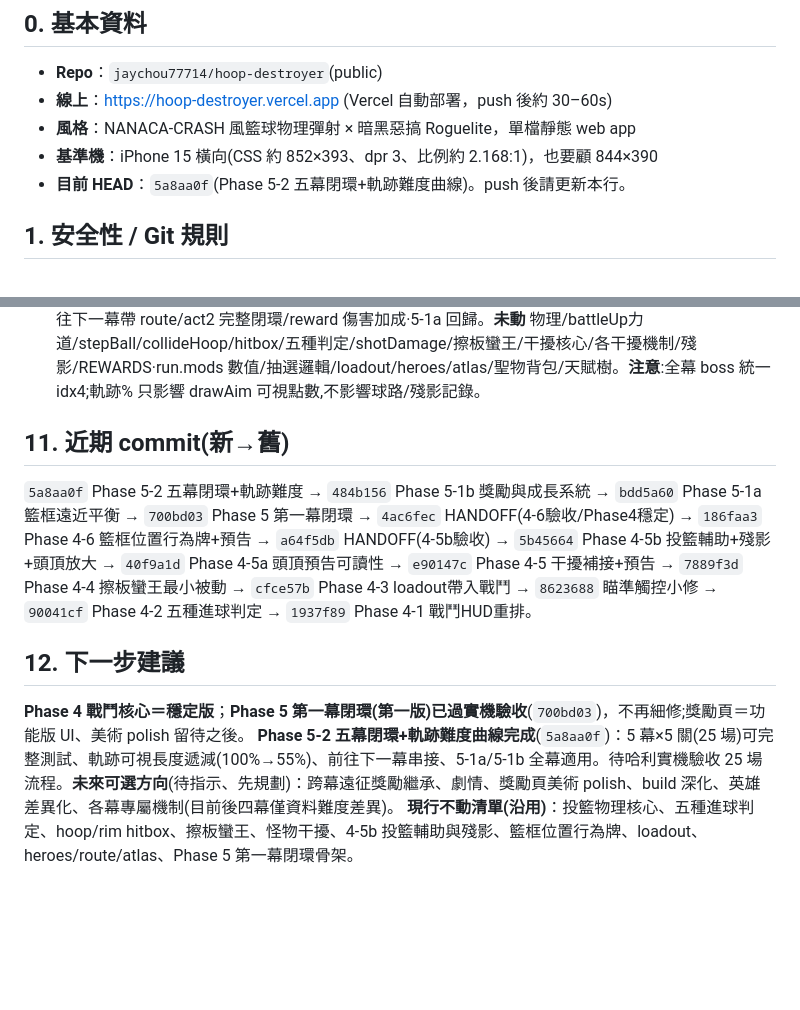
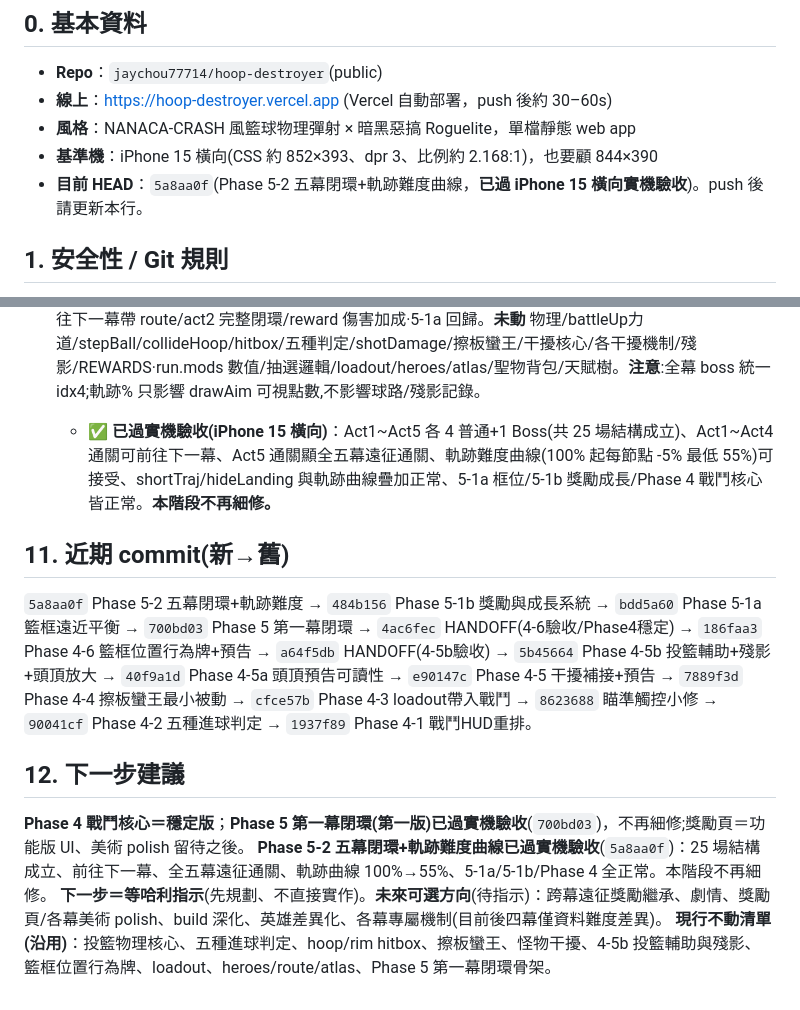
Before and after one commit to jaychou77714/hoop-destroyer, a Markdown page: HANDOFF.md, 2 parts joined by grey strips. Rendered like a GitHub page; blank space fills up the shorter version.

Commit message:
HANDOFF：Phase 5-2 過實機驗收(25場結構/前往下一幕/全五幕通關/軌跡曲線/疊加正常)、本階段不再細修、下一步等指示

```diff
--- a/HANDOFF.md
+++ b/HANDOFF.md
@@ -7,7 +7,7 @@
 - **線上**：https://hoop-destroyer.vercel.app (Vercel 自動部署，push 後約 30–60s)
 - **風格**：NANACA-CRASH 風籃球物理彈射 × 暗黑惡搞 Roguelite，單檔靜態 web app
 - **基準機**：iPhone 15 橫向(CSS 約 852×393、dpr 3、比例約 2.168:1)，也要顧 844×390
-- **目前 HEAD**：`5a8aa0f`(Phase 5-2 五幕閉環+軌跡難度曲線)。push 後請更新本行。
+- **目前 HEAD**：`5a8aa0f`(Phase 5-2 五幕閉環+軌跡難度曲線，**已過 iPhone 15 橫向實機驗收**)。push 後請更新本行。
 
 ## 1. 安全性 / Git 規則
 - **GitHub PAT = 哈利刻意委託、效期 90 天的細粒度 token，授權你在期間內直接接管 push。哈利不需每次重貼，也不要再提醒他 revoke/刪除 token。** token 字串絕不寫進任何檔案、不存記憶。本機 clone `/home/claude/hoop` 的 remote 已內嵌 token。
@@ -133,11 +133,13 @@ v2 定義：單指拉弓物理投籃 × 暗黑惡搞 Roguelite × **五聖物 BD
 - **Phase 5-1b 獎勵與成長系統**(`484b156`)：reward 頁從補給升級成 Roguelite 成長頁。新增 `REWARDS` **12 池**(生存4 heal/shield/ironhide/regen、投籃2 nearfocus/farfocus、攻擊6 fireup/frost/thunder/bankfaith/swishzeal/luckydisc)+`REWARD_IDS`。`startRun` 初始化 `run.mods`(10鍵:傷害類 1、生存類 0)+`run.modStacks{}`+`run.rewardChoices[]`。`_rollRewards()` 抽 3 不重複、**疊滿(maxStack3)排除**、heal/shield 即時類永遠可出。`drawReward` 改正式成長卡(類型標籤 生存綠/投籃藍/攻擊橘+名稱+短描述+`Lv n/3`,標題『選擇一項成長』)。`_pickReward` 套用即時(heal clamp/shield+20)或 mod(+0.15/+0.05、cap damageReduce0.45·stageStartHeal0.15·mult1.45、modStacks++)、防連點(rewardPending 一次性)。**`_applyRewardDamageMods(ctx)` 掛 `makeBasket` 的 `BALL_FORMS.attack` 前**(fire/ice/lightning 依 `run.form`、swish/bank/lucky 依 ctx、近/貼→nearMul·遠→farMul 讀 `run.hoopAct.label` 首字、中框不吃;**與板魂相乘**;ctx.lucky 由 makeBasket 補)。`playerHurt` 開頭減傷(先於扣盾,`Math.min(0.45,…)`)。`enterStage` 每場 `stageStartHeal` 回血(clamp 0.15)。`onStageClear` 進 reward 前 `_rollRewards()`。headless:mods 初始化/抽3不重複/重繪穩定/疊滿排除/heal clamp+連點無效/shield+20/ironhide cap0.45×3/regen cap0.15×3/fireMul cap1.45×3/fire115·ice130·lightning145·normal不吃·swish·bank·lucky·近·貼·遠·中框不吃·板魂×獎勵=180/減傷100→55/每場回血+10。**未改** 五種判定 if 鏈/shotDamage/擦板蠻王/物理/hitbox/干擾/4-5b/5-1a 框位/閉環骨架/loadout/heroes/route/atlas;run 內有效、無永久成長、無全域 dmgMul。
 
 - **Phase 5-2 五幕閉環擴張+投籃軌跡難度曲線**(`5a8aa0f`)：`STAGES` 全 5 幕重建,**各 4 普通+1 boss=5 關、boss 末位(idx4)**。Act1 灰哨修院(reorder boss 末位,gameplay 同)/Act2 鐵籃貧民窟(shield·drummer,tier2-4)/Act3 冷焰球具塔(frost·eye,tier3-4)/Act4 雷骨看台(chain·bat,tier4-5)/Act5 終焉籃堂(混合,tier4-5,boss waves4)。沿用現有 body/guards 素材。`ACTS` act2-5 改幕名+boss名(key/sky/relic 不變)。`startRun` std/corrupt path 統一 `[0,1,2,3,4]`、fast `[0,2,4]`(boss idx4 全幕;**移除 act1 特例**)。`_pickHoopCard` 擴 act2-5 分層(act2 近中+少遠[5,6]/act3 中為主遠增/act4 中遠混合不長連發/act5 更難但 `_farStreak>=2` 回近中;NEAR=[9,10,0,1]/MID=[2,3,4]/FAR=[5,6,7,8])。`_endStats` 加 `route`/`stone`。`drawEnd`:won&act<5→『前往第 N 幕』`startRun(act+1,route,stone)`;act5 won→『★全五幕遠征通關★』。**軌跡難度曲線**:新增 `_getAimPreviewPct()=clamp(1-((act-1)*5+pi)*0.05,0.55,1)`;`drawAim` `dots*=pct`(**只縮可視長度**、落點圈用迴圈末端 `_lx,_ly` 自動跟隨不暴露完整落點、與 shortTraj*0.5 疊加、`min7`、hideLanding 仍只隱藏圈);輔助文字加『軌跡 %』。headless:五幕各5關/boss末位/軌跡% a1p0=100·a1p4=80·a2p0=75·a2p4=55·a3+=55/各幕分層(act1 stage1 無遠·act5 streak<=2 有近中)/前往下一幕帶 route/act2 完整閉環/reward 傷害加成·5-1a 回歸。**未動** 物理/battleUp力道/stepBall/collideHoop/hitbox/五種判定/shotDamage/擦板蠻王/干擾核心/各干擾機制/殘影/REWARDS·run.mods 數值/抽選邏輯/loadout/heroes/atlas/聖物背包/天賦樹。**注意**:全幕 boss 統一 idx4;軌跡% 只影響 drawAim 可視點數,不影響球路/殘影記錄。
+  - **✅ 已過實機驗收(iPhone 15 橫向)**：Act1~Act5 各 4 普通+1 Boss(共 25 場結構成立)、Act1~Act4 通關可前往下一幕、Act5 通關顯全五幕遠征通關、軌跡難度曲線(100% 起每節點 -5% 最低 55%)可接受、shortTraj/hideLanding 與軌跡曲線疊加正常、5-1a 框位/5-1b 獎勵成長/Phase 4 戰鬥核心皆正常。**本階段不再細修。**
 
 ## 11. 近期 commit(新→舊)
 `5a8aa0f` Phase 5-2 五幕閉環+軌跡難度 → `484b156` Phase 5-1b 獎勵與成長系統 → `bdd5a60` Phase 5-1a 籃框遠近平衡 → `700bd03` Phase 5 第一幕閉環 → `4ac6fec` HANDOFF(4-6驗收/Phase4穩定) → `186faa3` Phase 4-6 籃框位置行為牌+預告 → `a64f5db` HANDOFF(4-5b驗收) → `5b45664` Phase 4-5b 投籃輔助+殘影+頭頂放大 → `40f9a1d` Phase 4-5a 頭頂預告可讀性 → `e90147c` Phase 4-5 干擾補接+預告 → `7889f3d` Phase 4-4 擦板蠻王最小被動 → `cfce57b` Phase 4-3 loadout帶入戰鬥 → `8623688` 瞄準觸控小修 → `90041cf` Phase 4-2 五種進球判定 → `1937f89` Phase 4-1 戰鬥HUD重排。
 
 ## 12. 下一步建議
 **Phase 4 戰鬥核心＝穩定版**；**Phase 5 第一幕閉環(第一版)已過實機驗收**(`700bd03`)，不再細修;獎勵頁＝功能版 UI、美術 polish 留待之後。
-**Phase 5-2 五幕閉環+軌跡難度曲線完成**(`5a8aa0f`)：5 幕×5 關(25 場)可完整測試、軌跡可視長度遞減(100%→55%)、前往下一幕串接、5-1a/5-1b 全幕適用。待哈利實機驗收 25 場流程。**未來可選方向**(待指示、先規劃)：跨幕遠征獎勵繼承、劇情、獎勵頁美術 polish、build 深化、英雄差異化、各幕專屬機制(目前後四幕僅資料難度差異)。
+**Phase 5-2 五幕閉環+軌跡難度曲線已過實機驗收**(`5a8aa0f`)：25 場結構成立、前往下一幕、全五幕遠征通關、軌跡曲線 100%→55%、5-1a/5-1b/Phase 4 全正常。本階段不再細修。
+**下一步＝等哈利指示**(先規劃、不直接實作)。**未來可選方向**(待指示)：跨幕遠征獎勵繼承、劇情、獎勵頁/各幕美術 polish、build 深化、英雄差異化、各幕專屬機制(目前後四幕僅資料難度差異)。
 **現行不動清單(沿用)**：投籃物理核心、五種進球判定、hoop/rim hitbox、擦板蠻王、怪物干擾、4-5b 投籃輔助與殘影、籃框位置行為牌、loadout、heroes/route/atlas、Phase 5 第一幕閉環骨架。
```
